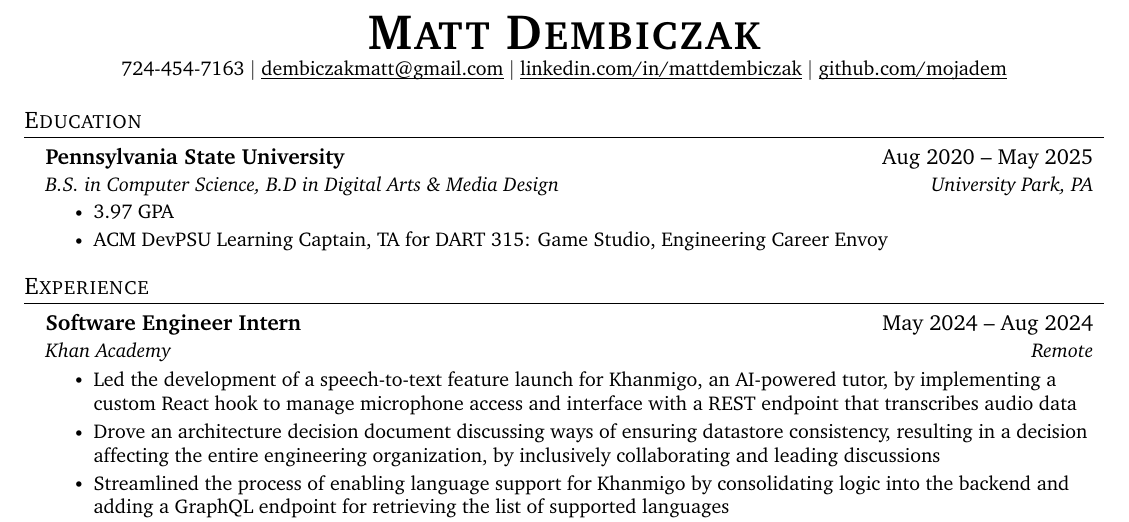
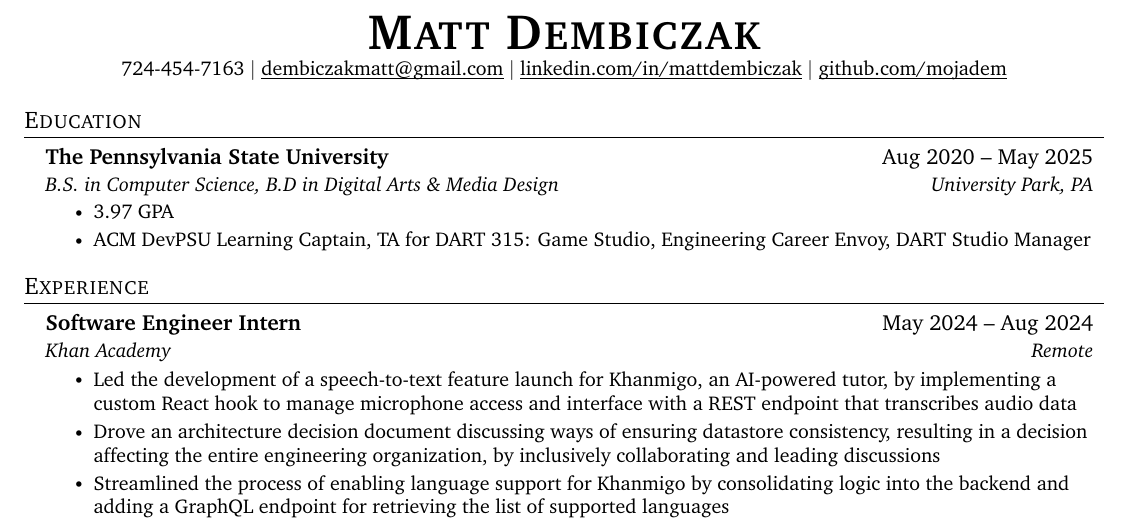
Before and after one commit to mojadem/resume, a LaTeX CV (src/resume.tex): part of the page, cut so that both start at the same text. Compiled offline with pdfLaTeX.

Commit message:
update resume

```diff
--- a/src/resume.tex
+++ b/src/resume.tex
@@ -119,11 +119,11 @@
 \section{Education}
   \resumeSubHeadingListStart
     \resumeSubheading
-      {Pennsylvania State University}{Aug 2020 -- May 2025}
+      {The Pennsylvania State University}{Aug 2020 -- May 2025}
       {B.S. in Computer Science, B.D in Digital Arts \& Media Design}{University Park, PA}
       \resumeItemListStart
         \resumeItem{3.97 GPA}
-        \resumeItem{ACM DevPSU Learning Captain, TA for DART 315: Game Studio, Engineering Career Envoy}
+        \resumeItem{ACM DevPSU Learning Captain, TA for DART 315: Game Studio, Engineering Career Envoy, DART Studio Manager}
       \resumeItemListEnd
   \resumeSubHeadingListEnd
 
```
Also changed, not shown: matt_dembiczak_resume.pdf, out/resume.png.
